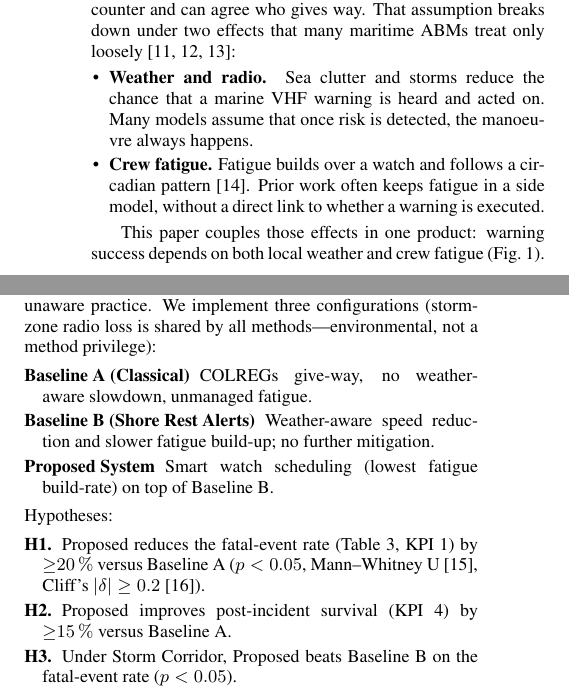
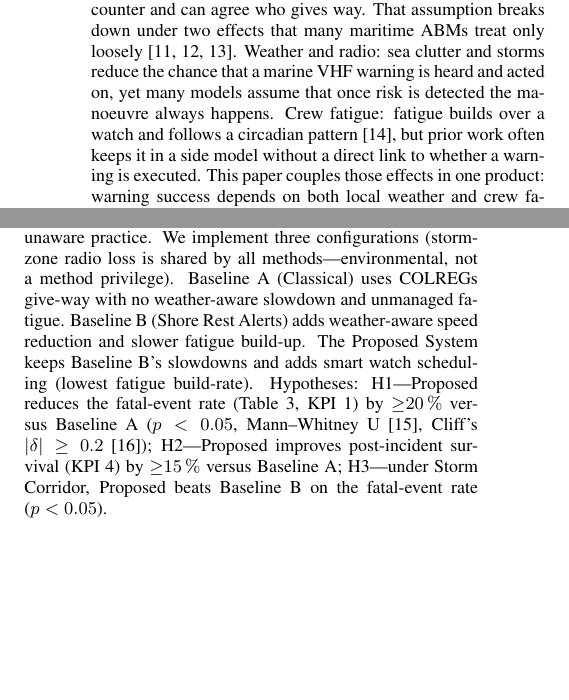
Before and after one commit to Michael-Pytel/maritime-abm, a LaTeX paper (report/report.tex): two parts of the columns of page 1 of 8, joined at a grey line, cut so that both start at the same text, the shorter picture padded with empty space. Compiled offline with pdfLaTeX.

Commit message:
Replace itemize/description lists with plain prose in the report.

```diff
--- a/report/report.tex
+++ b/report/report.tex
@@ -43,14 +43,7 @@ Between 70--96\,\% of maritime casualties involve human error~\cite{imohuman2018
 \label{sec:intro}
 % ==================================================================
 
-Maritime transport moves most of world trade, but safety remains limited by human factors~\cite{imohuman2018}. The European Maritime Safety Agency (EMSA)~\cite{emsa2023} reports weather as a frequent compounding factor in serious casualties, especially in congested coastal waters, and hull and machinery claims remain large~\cite{iumi2023}. The International Regulations for Preventing Collisions at Sea (COLREGs)~\cite{colregs1972} assume that crews see the encounter and can agree who gives way. That assumption breaks down under two effects that many maritime ABMs treat only loosely~\cite{tam2010,silveira2013,zhang2015}:
-
-\begin{itemize}
-    \item \textbf{Weather and radio.} Sea clutter and storms reduce the chance that a marine VHF warning is heard and acted on. Many models assume that once risk is detected, the manoeuvre always happens.
-    \item \textbf{Crew fatigue.} Fatigue builds over a watch and follows a circadian pattern~\cite{chauvin2013}. Prior work often keeps fatigue in a side model, without a direct link to whether a warning is executed.
-\end{itemize}
-
-This paper couples those effects in one product: warning success depends on both local weather and crew fatigue (Fig.~\ref{fig:causal}). Sections~\ref{sec:model}--\ref{sec:sar} define the Baltic--North Sea ABM, fatigue-aware CPA avoidance, SIMCOL damage~\cite{lutzen2001}, and SAR. Section~\ref{sec:iwrap} places network frequency on an IWRAP scale~\cite{friishansen2008iwrap}; Sections~\ref{sec:experiment}--\ref{sec:results} report the factorial comparison.
+Maritime transport moves most of world trade, but safety remains limited by human factors~\cite{imohuman2018}. The European Maritime Safety Agency (EMSA)~\cite{emsa2023} reports weather as a frequent compounding factor in serious casualties, especially in congested coastal waters, and hull and machinery claims remain large~\cite{iumi2023}. The International Regulations for Preventing Collisions at Sea (COLREGs)~\cite{colregs1972} assume that crews see the encounter and can agree who gives way. That assumption breaks down under two effects that many maritime ABMs treat only loosely~\cite{tam2010,silveira2013,zhang2015}. Weather and radio: sea clutter and storms reduce the chance that a marine VHF warning is heard and acted on, yet many models assume that once risk is detected the manoeuvre always happens. Crew fatigue: fatigue builds over a watch and follows a circadian pattern~\cite{chauvin2013}, but prior work often keeps it in a side model without a direct link to whether a warning is executed. This paper couples those effects in one product: warning success depends on both local weather and crew fatigue (Fig.~\ref{fig:causal}). Sections~\ref{sec:model}--\ref{sec:sar} define the Baltic--North Sea ABM, fatigue-aware CPA avoidance, SIMCOL damage~\cite{lutzen2001}, and SAR. Section~\ref{sec:iwrap} places network frequency on an IWRAP scale~\cite{friishansen2008iwrap}; Sections~\ref{sec:experiment}--\ref{sec:results} report the factorial comparison.
 
 \begin{figure*}[t]
 \centering
@@ -98,21 +91,7 @@ This paper couples those effects in one product: warning success depends on both
 \label{sec:goal}
 % ==================================================================
 
-We test whether linking fatigue management to warning reliability reduces fatal outcomes more than classical, weather-unaware practice. We implement three configurations (storm-zone radio loss is shared by all methods---environmental, not a method privilege):
-
-\begin{description}
-    \item[Baseline~A (Classical)] COLREGs give-way, no weather-aware slowdown, unmanaged fatigue.
-    \item[Baseline~B (Shore Rest Alerts)] Weather-aware speed reduction and slower fatigue build-up; no further mitigation.
-    \item[Proposed System] Smart watch scheduling (lowest fatigue build-rate) on top of Baseline~B.
-\end{description}
-
-\noindent Hypotheses:
-
-\begin{description}
-    \item[H1.] Proposed reduces the fatal-event rate (Table~\ref{tab:kpis}, KPI~1) by ${\geq}20\,\%$ versus Baseline~A ($p < 0.05$, Mann--Whitney U~\cite{mannwhitney1947}, Cliff's $|\delta| \geq 0.2$~\cite{cliff1993}).
-    \item[H2.] Proposed improves post-incident survival (KPI~4) by ${\geq}15\,\%$ versus Baseline~A.
-    \item[H3.] Under Storm Corridor, Proposed beats Baseline~B on the fatal-event rate ($p < 0.05$).
-\end{description}
+We test whether linking fatigue management to warning reliability reduces fatal outcomes more than classical, weather-unaware practice. We implement three configurations (storm-zone radio loss is shared by all methods---environmental, not a method privilege). Baseline~A (Classical) uses COLREGs give-way with no weather-aware slowdown and unmanaged fatigue. Baseline~B (Shore Rest Alerts) adds weather-aware speed reduction and slower fatigue build-up. The Proposed System keeps Baseline~B's slowdowns and adds smart watch scheduling (lowest fatigue build-rate). Hypotheses: H1---Proposed reduces the fatal-event rate (Table~\ref{tab:kpis}, KPI~1) by ${\geq}20\,\%$ versus Baseline~A ($p < 0.05$, Mann--Whitney U~\cite{mannwhitney1947}, Cliff's $|\delta| \geq 0.2$~\cite{cliff1993}); H2---Proposed improves post-incident survival (KPI~4) by ${\geq}15\,\%$ versus Baseline~A; H3---under Storm Corridor, Proposed beats Baseline~B on the fatal-event rate ($p < 0.05$).
 
 % ==================================================================
 \section{Simulation Model}
```
Also changed, not shown: report/build_latex/report.pdf, report/report.pdf, report/report.tex (6 more changed lines).
